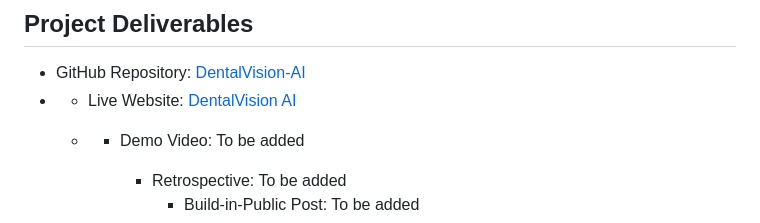
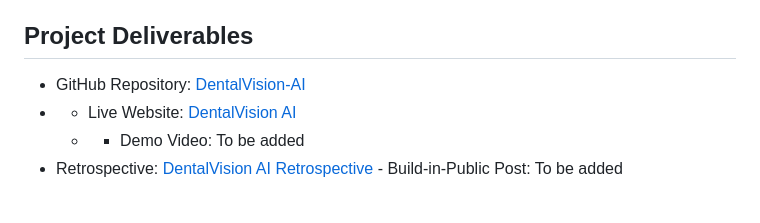
Before and after one commit to engyelgamal18/DentalVision-AI, a Markdown page: README.md, the part around the change. Rendered like a GitHub page.

Commit message:
Update README.md
Update project deliverables

```diff
--- a/README.md
+++ b/README.md
@@ -153,6 +153,5 @@ It is not a medical device and should not be used for diagnosis or treatment dec
 - GitHub Repository: [DentalVision-AI](https://github.com/engyelgamal18/DentalVision-AI)
 - - Live Website: [DentalVision AI](http://127.0.0.1:5500/index.html)
   - - Demo Video: To be added
-
-      - Retrospective: To be added
+- Retrospective: [DentalVision AI Retrospective](RETROSPECTIVE.md)
         - Build-in-Public Post: To be added
```
